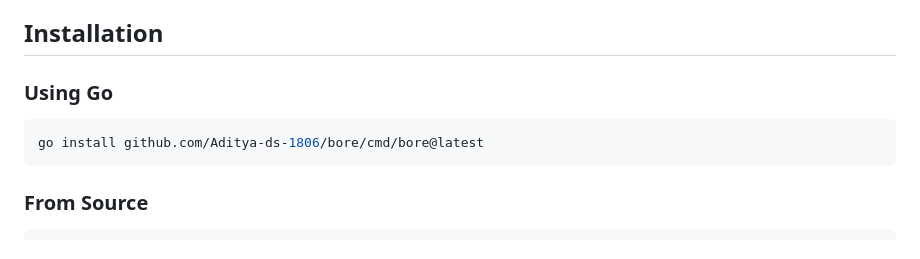
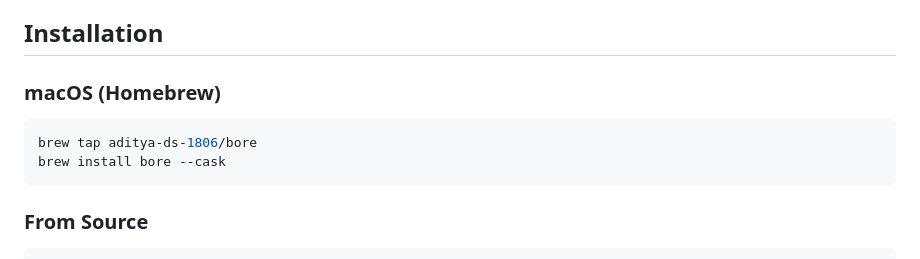
Before and after one commit to Aditya-ds-1806/bore, a Markdown page: README.md, the part around the change. GitHub-like rendering.

Commit message:
chore: add macos instructions

````diff
--- a/README.md
+++ b/README.md
@@ -42,10 +42,11 @@
 
 ## Installation
 
-### Using Go
+### macOS (Homebrew)
 
 ```bash
-go install github.com/Aditya-ds-1806/bore/cmd/bore@latest
+brew tap aditya-ds-1806/bore
+brew install bore --cask
 ```
 
 ### From Source
````
